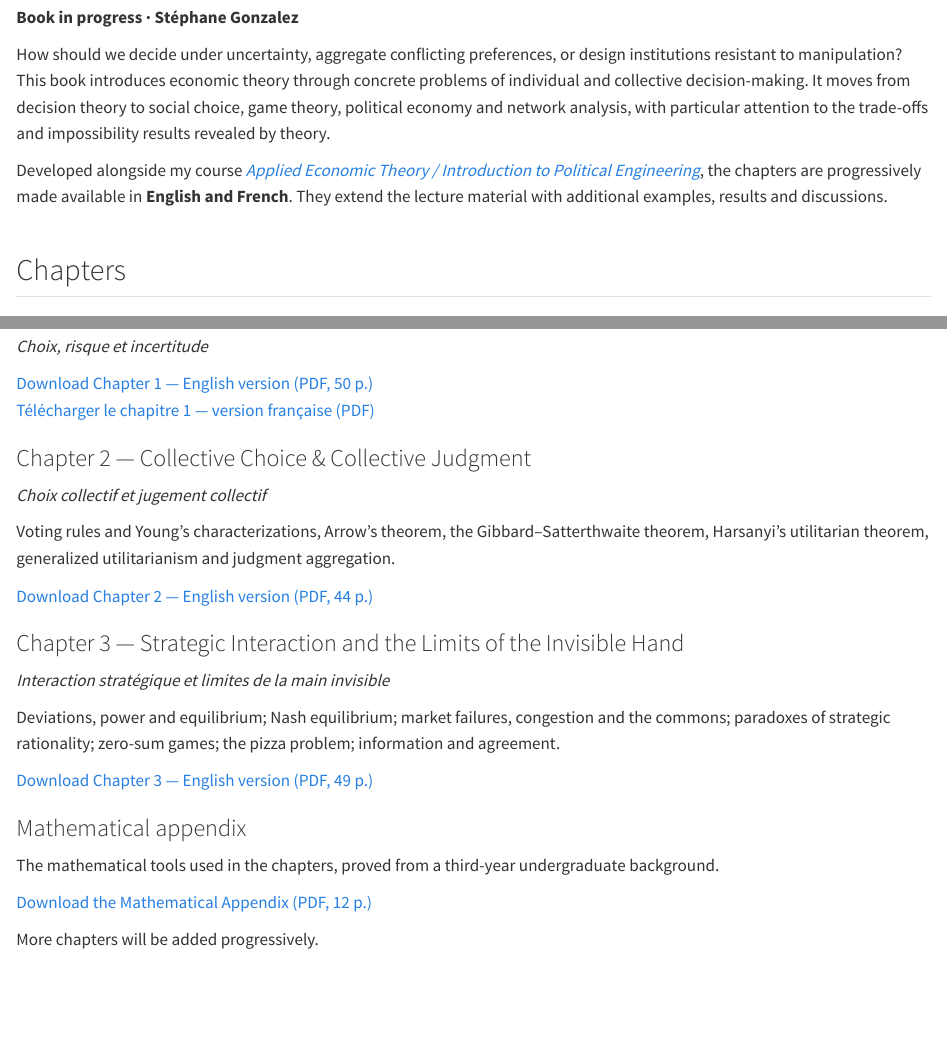
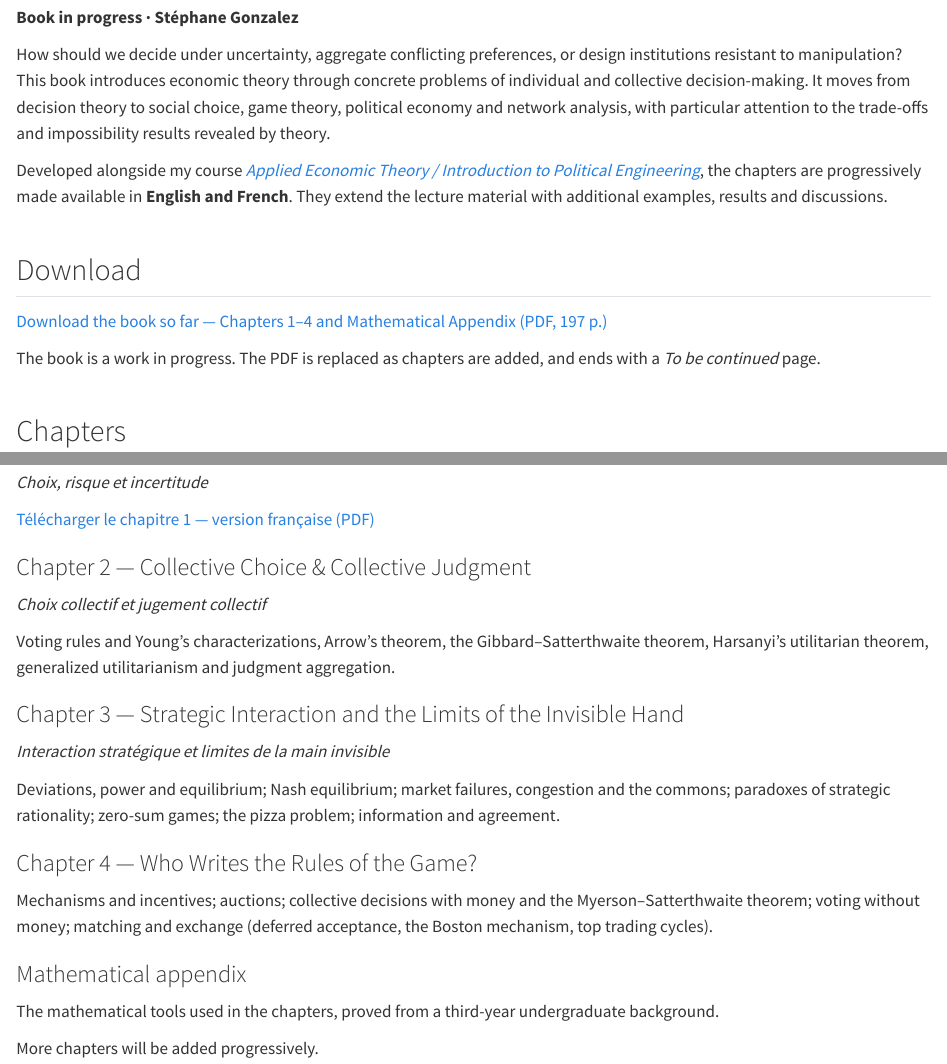
Before and after one commit to PrStephaneGonzalez/PrStephaneGonzalez.github.io, a Quarto document (book-decision-making.qmd): the page in a window 1100 px wide, from 180 px down, and a second part further down, joined at a grey line. Rendered offline with R 4.5, knitr and Pandoc in place of Quarto, with nearby package versions.

Commit message:
Books: single PDF for chapters 1-4 and mathematical appendix
Replace the separate English chapter PDFs and the appendix PDF by one
volume (cover, contents, chapters 1-4, mathematical appendix, closing
"To be continued" page). Chapters 1-4 are the audited v5 versions.

Co-Authored-By: Claude Sonnet 5.5 <noreply@anthropic.com>
Claude-Session: https://claude.ai/code/session_01Mj4kKEXp4PGpiKfxesK6bk

```diff
--- a/book-decision-making.qmd
+++ b/book-decision-making.qmd
@@ -13,13 +13,18 @@
 
 Developed alongside my course [*Applied Economic Theory / Introduction to Political Engineering*](introduction-to-political-engineering.qmd), the chapters are progressively made available in **English and French**. They extend the lecture material with additional examples, results and discussions.
 
+## Download
+
+[Download the book so far — Chapters 1–4 and Mathematical Appendix (PDF, 197 p.)](assets/books/applied-economic-theory-en.pdf)
+
+The book is a work in progress. The PDF is replaced as chapters are added, and ends with a *To be continued* page.
+
 ## Chapters
 
 ### Chapter 1 — Choice, Risk & Uncertainty
 
 *Choix, risque et incertitude*
 
-[Download Chapter 1 — English version (PDF, 50 p.)](assets/books/chapter-1-choice-risk-uncertainty-en.pdf)
 [Télécharger le chapitre 1 — version française (PDF)](assets/books/chapitre-1-choix-risque-incertitude-fr.pdf)
 
 ### Chapter 2 — Collective Choice & Collective Judgment
@@ -28,20 +33,18 @@
 
 Voting rules and Young's characterizations, Arrow's theorem, the Gibbard–Satterthwaite theorem, Harsanyi's utilitarian theorem, generalized utilitarianism and judgment aggregation.
 
-[Download Chapter 2 — English version (PDF, 44 p.)](assets/books/chapter-2-collective-choice-and-judgment-en.pdf)
-
 ### Chapter 3 — Strategic Interaction and the Limits of the Invisible Hand
 
 *Interaction stratégique et limites de la main invisible*
 
 Deviations, power and equilibrium; Nash equilibrium; market failures, congestion and the commons; paradoxes of strategic rationality; zero-sum games; the pizza problem; information and agreement.
 
-[Download Chapter 3 — English version (PDF, 49 p.)](assets/books/chapter-3-strategic-interaction-en.pdf)
+### Chapter 4 — Who Writes the Rules of the Game?
+
+Mechanisms and incentives; auctions; collective decisions with money and the Myerson–Satterthwaite theorem; voting without money; matching and exchange (deferred acceptance, the Boston mechanism, top trading cycles).
 
 ### Mathematical appendix
 
 The mathematical tools used in the chapters, proved from a third-year undergraduate background.
 
-[Download the Mathematical Appendix (PDF, 12 p.)](assets/books/mathematical-appendix-en.pdf)
-
 More chapters will be added progressively.
```
Also changed, not shown: assets/books/applied-economic-theory-en.pdf (added), assets/books/chapter-1-choice-risk-uncertainty-en.pdf (deleted), assets/books/chapter-2-collective-choice-and-judgment-en.pdf (deleted), assets/books/chapter-3-strategic-interaction-en.pdf (deleted), assets/books/mathematical-appendix-en.pdf (deleted).
